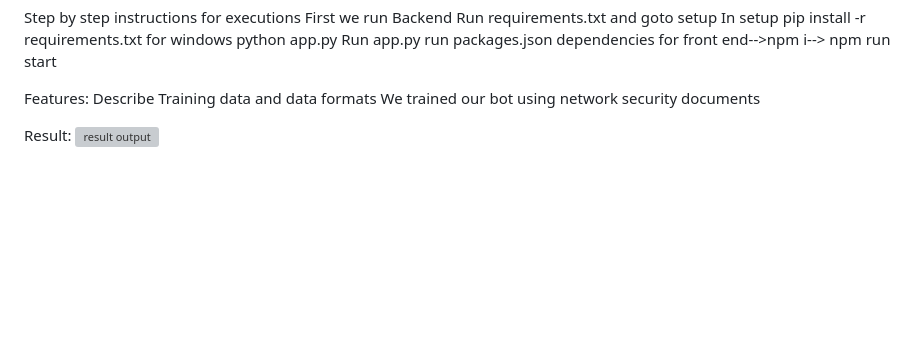
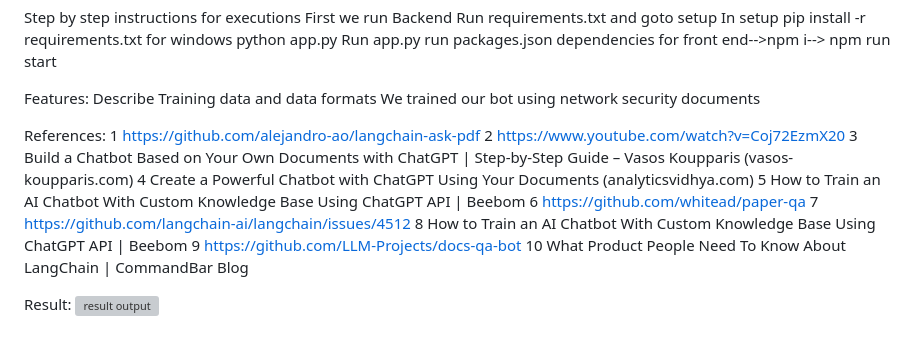
Before and after one commit to sheshiisree/Q-A-bot, a Markdown page: README.md, the part around the change. Rendered like a GitHub page; blank space fills up the shorter version; grey boxes are pictures that could not be loaded.

```diff
--- a/README.md
+++ b/README.md
@@ -112,6 +112,20 @@ Features:
 Describe Training data and data formats
  We trained our bot using network security documents
 
+ References:
+1 https://github.com/alejandro-ao/langchain-ask-pdf
+2 https://www.youtube.com/watch?v=Coj72EzmX20
+3 Build a Chatbot Based on Your Own Documents with ChatGPT | Step-by-Step Guide –
+Vasos Koupparis (vasos-koupparis.com)
+4 Create a Powerful Chatbot with ChatGPT Using Your Documents (analyticsvidhya.com)
+5 How to Train an AI Chatbot With Custom Knowledge Base Using ChatGPT API |
+Beebom
+6 https://github.com/whitead/paper-qa
+7 https://github.com/langchain-ai/langchain/issues/4512
+8 How to Train an AI Chatbot With Custom Knowledge Base Using ChatGPT API |
+Beebom
+9 https://github.com/LLM-Projects/docs-qa-bot
+10 What Product People Need To Know About LangChain | CommandBar Blog
 
 Result:
 ![result output](https://github.com/sheshiisree/Q-A-bot/assets/147757630/765ae15d-f11a-4f71-a6c1-c0e804c2dce6)
```
